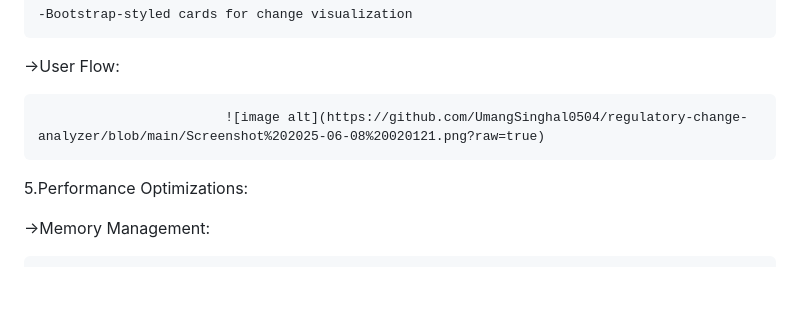
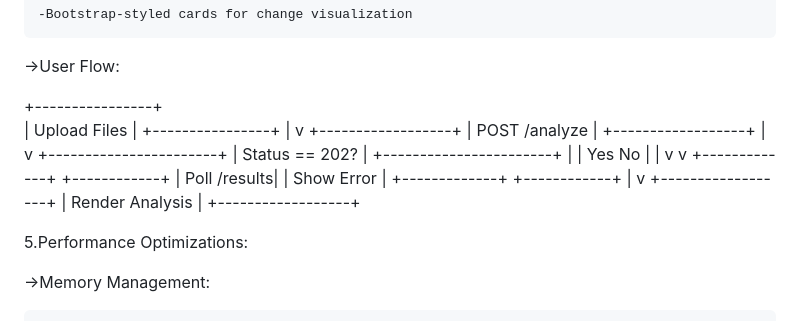
Before and after one commit to UmangSinghal0504/regulatory-change-analyzer, a Markdown page: README.md, the part around the change. Rendered like a GitHub page; blank space fills up the shorter version.

```diff
--- a/README.md
+++ b/README.md
@@ -80,7 +80,31 @@ Analyze this regulatory change and return JSON with:
 
 ->User Flow:
 
-                            ![image alt](https://github.com/UmangSinghal0504/regulatory-change-analyzer/blob/main/Screenshot%202025-06-08%20020121.png?raw=true)
++----------------+
+|  Upload Files  |
++----------------+
+        |
+        v
++------------------+
+|  POST /analyze   |
++------------------+
+        |
+        v
++-----------------------+
+|  Status == 202?       |
++-----------------------+
+     |            |
+   Yes           No
+    |             |
+    v             v
++-------------+  +------------+
+| Poll /results|  | Show Error |
++-------------+  +------------+
+        |
+        v
++------------------+
+| Render Analysis  |
++------------------+
 
 
 
```
